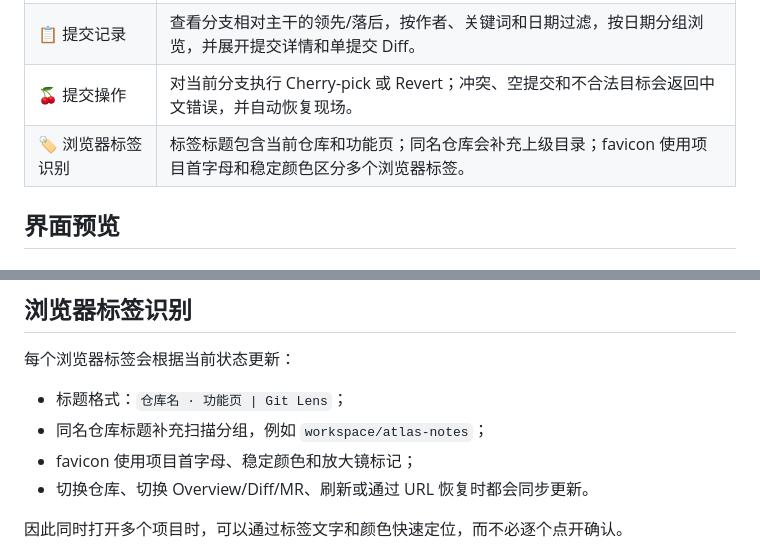
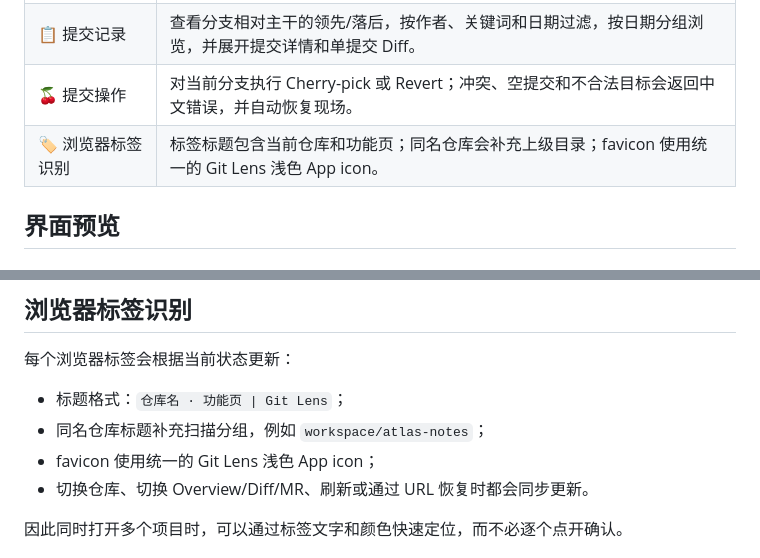
Before and after one commit to SharpXia/git-lens-web, a Markdown page: README.md, 2 parts joined by grey strips. GitHub-like rendering.

Commit message:
merge: 合入应用图标统一（web favicon 与 Electron Dock/打包图标）
# Conflicts:
#	public/app.js

```diff
--- a/README.md
+++ b/README.md
@@ -33,7 +33,7 @@ Git Lens Web 把这些信息放进一个本地页面，先展示事实和 Diff
 | 🔀 本地 MR | 对两个本地分支创建 Merge Request，经过通过、要求修改或拒绝后再执行 `git merge --no-ff`；冲突会自动中止并保留 MR。 |
 | 📋 提交记录 | 查看分支相对主干的领先/落后，按作者、关键词和日期过滤，按日期分组浏览，并展开提交详情和单提交 Diff。 |
 | 🍒 提交操作 | 对当前分支执行 Cherry-pick 或 Revert；冲突、空提交和不合法目标会返回中文错误，并自动恢复现场。 |
-| 🏷️ 浏览器标签识别 | 标签标题包含当前仓库和功能页；同名仓库会补充上级目录；favicon 使用项目首字母和稳定颜色区分多个浏览器标签。 |
+| 🏷️ 浏览器标签识别 | 标签标题包含当前仓库和功能页；同名仓库会补充上级目录；favicon 使用统一的 Git Lens 浅色 App icon。 |
 
 ## 界面预览
 
@@ -200,7 +200,7 @@ GIT_LENS_CONFIG_DIR=/tmp/git-lens-web-dev-9528
 
 - 标题格式：`仓库名 · 功能页 | Git Lens`；
 - 同名仓库标题补充扫描分组，例如 `workspace/atlas-notes`；
-- favicon 使用项目首字母、稳定颜色和放大镜标记；
+- favicon 使用统一的 Git Lens 浅色 App icon；
 - 切换仓库、切换 Overview/Diff/MR、刷新或通过 URL 恢复时都会同步更新。
 
 因此同时打开多个项目时，可以通过标签文字和颜色快速定位，而不必逐个点开确认。
```
Also changed, not shown: docs/proposals/electron-release.md (+2 -2 lines), assets/icon.png (added), public/assets/git-lens-icon-light.png (added), 7 other files.
